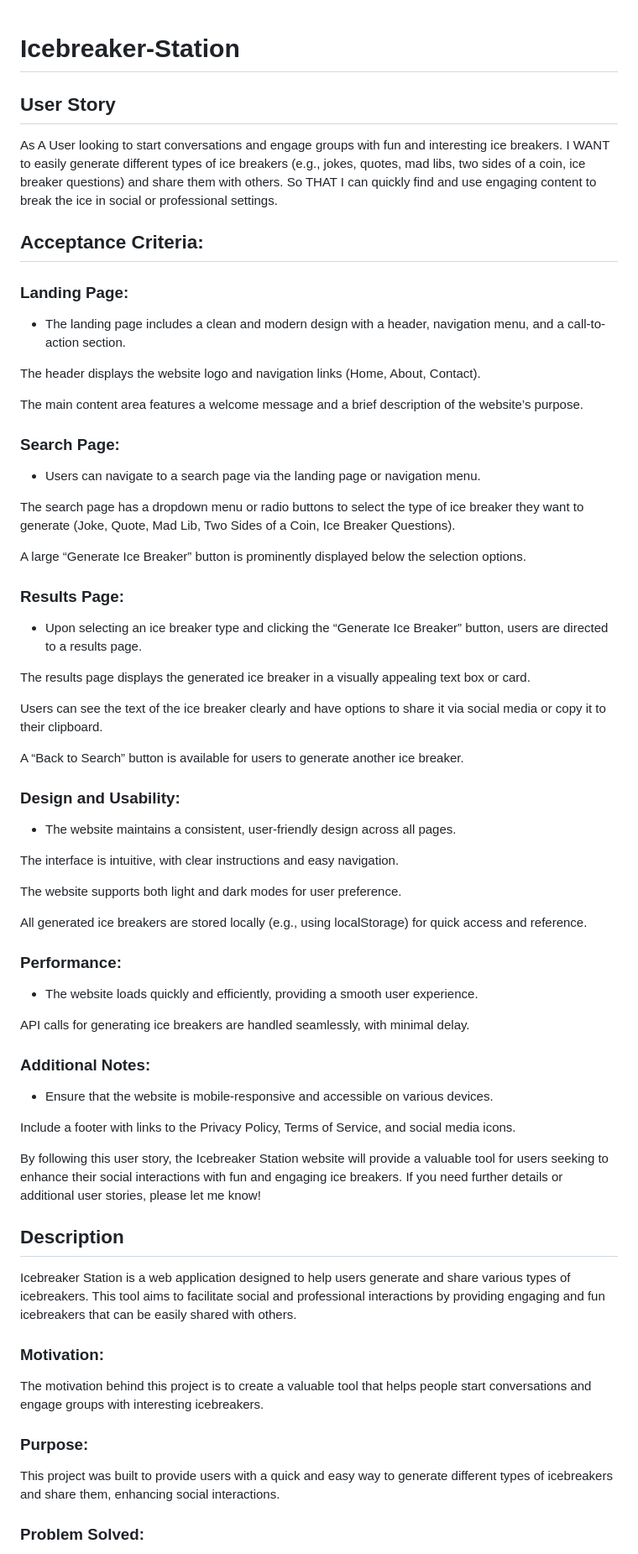
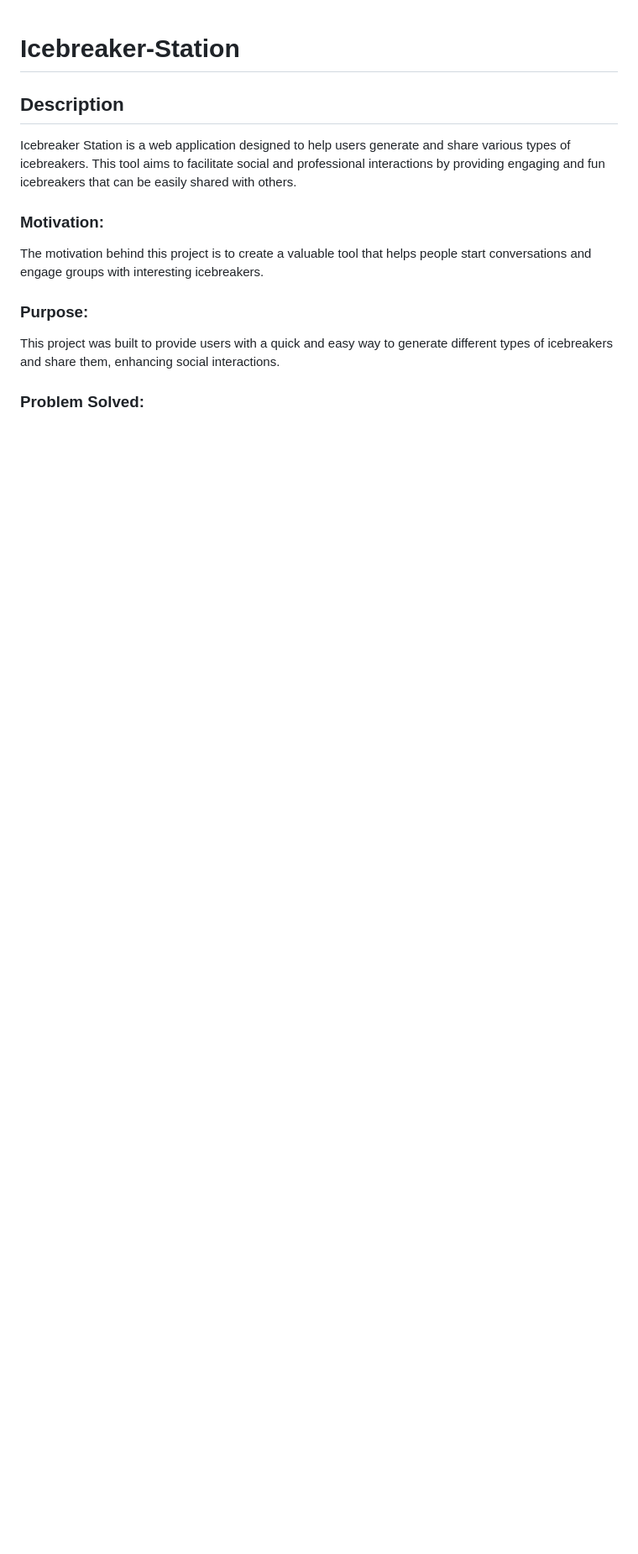
Before and after one commit to valyastriz/Ice-Breaker-Station, a Markdown page: README.md, the part around the change printed below. Shown: that part at 84% size. Drawn GitHub-style; blank space fills up the shorter version.

```diff
--- a/README.md
+++ b/README.md
@@ -1,62 +1,4 @@
 # Icebreaker-Station
-
-## User Story
-
-As A User looking to start conversations and engage groups with fun and interesting ice breakers.
-I WANT to easily generate different types of ice breakers (e.g., jokes, quotes, mad libs, two sides of a coin, ice breaker questions) and share them with others.
-So THAT I can quickly find and use engaging content to break the ice in social or professional settings.
-
-## Acceptance Criteria:
-
-### Landing Page:
-
--   The landing page includes a clean and modern design with a header, navigation menu, and a call-to-action section.
-
-The header displays the website logo and navigation links (Home, About, Contact).
-
-The main content area features a welcome message and a brief description of the website’s purpose.
-
-### Search Page:
-
--   Users can navigate to a search page via the landing page or navigation menu.
-
-The search page has a dropdown menu or radio buttons to select the type of ice breaker they want to generate (Joke, Quote, Mad Lib, Two Sides of a Coin, Ice Breaker Questions).
-
-A large “Generate Ice Breaker” button is prominently displayed below the selection options.
-
-### Results Page:
-
--   Upon selecting an ice breaker type and clicking the “Generate Ice Breaker” button, users are directed to a results page.
-
-The results page displays the generated ice breaker in a visually appealing text box or card.
-
-Users can see the text of the ice breaker clearly and have options to share it via social media or copy it to their clipboard.
-
-A “Back to Search” button is available for users to generate another ice breaker.
-
-### Design and Usability:
-
--   The website maintains a consistent, user-friendly design across all pages.
-
-The interface is intuitive, with clear instructions and easy navigation.
-
-The website supports both light and dark modes for user preference.
-
-All generated ice breakers are stored locally (e.g., using localStorage) for quick access and reference.
-
-### Performance:
-
--   The website loads quickly and efficiently, providing a smooth user experience.
-
-API calls for generating ice breakers are handled seamlessly, with minimal delay.
-
-### Additional Notes:
-
--   Ensure that the website is mobile-responsive and accessible on various devices.
-
-Include a footer with links to the Privacy Policy, Terms of Service, and social media icons.
-
-By following this user story, the Icebreaker Station website will provide a valuable tool for users seeking to enhance their social interactions with fun and engaging ice breakers. If you need further details or additional user stories, please let me know!
 
 ## Description
 
```
Also changed, not shown: other parts of README.md (+1 -25 lines).
